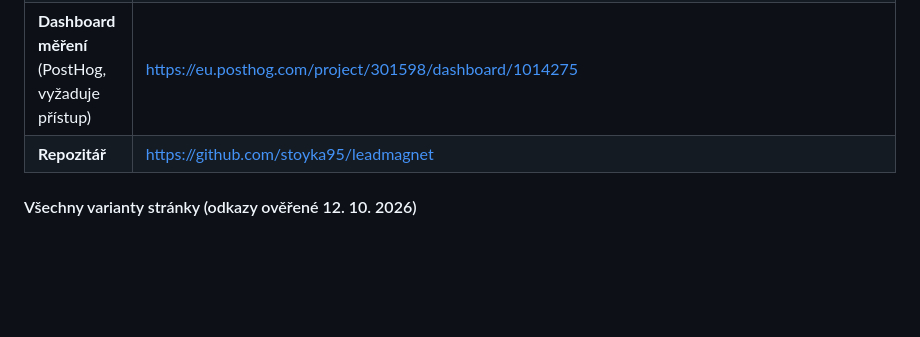
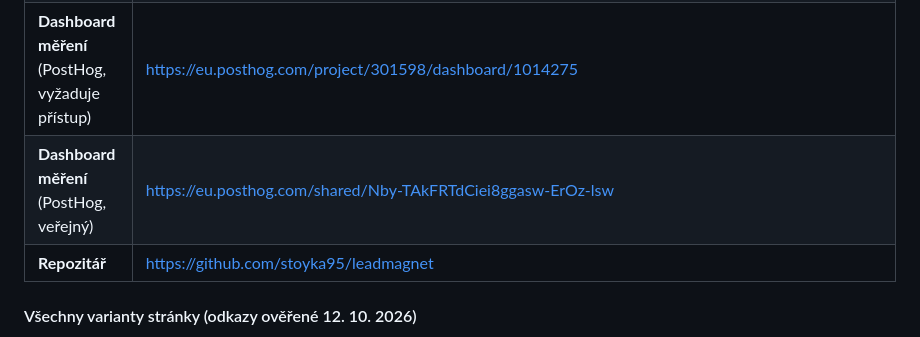
Before and after one commit to stoyka95/leadmagnet, a Markdown page: README.md, the part around the change. Drawn GitHub-style; blank space fills up the shorter version.

Commit message:
Add public PostHog dashboard link to README
Added a public PostHog dashboard link for measurement.

```diff
--- a/README.md
+++ b/README.md
@@ -15,6 +15,7 @@ Landing page pro českého drobného investora z reklamy na mobilu. Spočítá m
 | **Odkazy z reklam** | A: `https://fingramo.vercel.app/?utm_source=meta&utm_medium=paid_social&utm_campaign=etf_nyse_leadmagnet_2026_10&utm_content=a` · B: totéž s `utm_content=b` |
 | **E-mail, který návštěvník dostane** | [mobil](docs/email-ukazka-mobil.png) · [desktop](docs/email-ukazka-desktop.png) · [PDF příloha](docs/email-ukazka-priloha.pdf) |
 | **Dashboard měření** (PostHog, vyžaduje přístup) | https://eu.posthog.com/project/301598/dashboard/1014275 |
+| **Dashboard měření** (PostHog, veřejný) | https://eu.posthog.com/shared/Nby-TAkFRTdCiei8ggasw-ErOz-lsw |
 | **Repozitář** | https://github.com/stoyka95/leadmagnet |
 
 #### Všechny varianty stránky (odkazy ověřené 12. 10. 2026)
```
